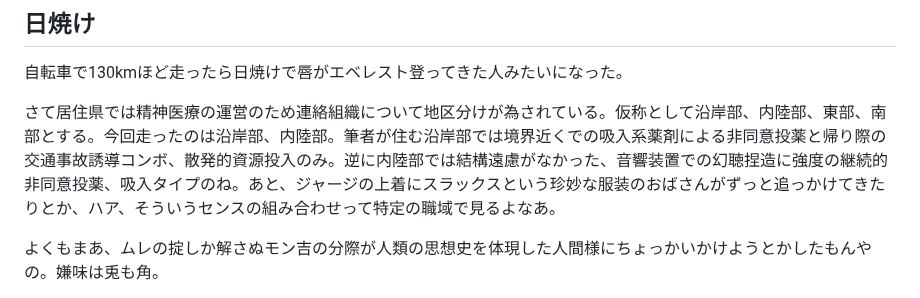
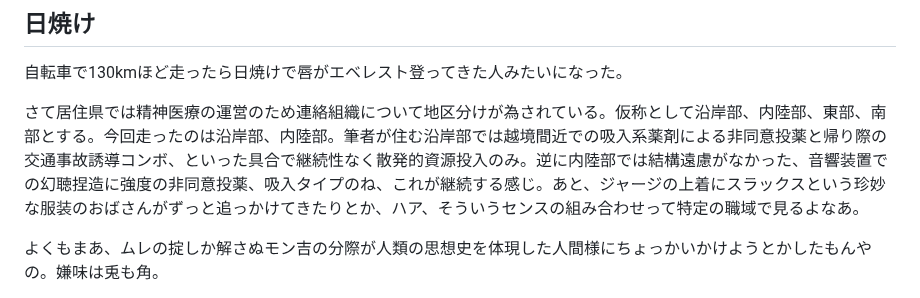
Before and after one commit to ozzymon/httpsvr, a Markdown page: misc.md, the part around the change. Drawn GitHub-style.

```diff
--- a/misc.md
+++ b/misc.md
@@ -2,7 +2,7 @@
 
 自転車で130kmほど走ったら日焼けで唇がエベレスト登ってきた人みたいになった。
 
-さて居住県では精神医療の運営のため連絡組織について地区分けが為されている。仮称として沿岸部、内陸部、東部、南部とする。今回走ったのは沿岸部、内陸部。筆者が住む沿岸部では境界近くでの吸入系薬剤による非同意投薬と帰り際の交通事故誘導コンボ、散発的資源投入のみ。逆に内陸部では結構遠慮がなかった、音響装置での幻聴捏造に強度の継続的非同意投薬、吸入タイプのね。あと、ジャージの上着にスラックスという珍妙な服装のおばさんがずっと追っかけてきたりとか、ハア、そういうセンスの組み合わせって特定の職域で見るよなあ。
+さて居住県では精神医療の運営のため連絡組織について地区分けが為されている。仮称として沿岸部、内陸部、東部、南部とする。今回走ったのは沿岸部、内陸部。筆者が住む沿岸部では越境間近での吸入系薬剤による非同意投薬と帰り際の交通事故誘導コンボ、といった具合で継続性なく散発的資源投入のみ。逆に内陸部では結構遠慮がなかった、音響装置での幻聴捏造に強度の非同意投薬、吸入タイプのね、これが継続する感じ。あと、ジャージの上着にスラックスという珍妙な服装のおばさんがずっと追っかけてきたりとか、ハア、そういうセンスの組み合わせって特定の職域で見るよなあ。
 
 よくもまあ、ムレの掟しか解さぬモン吉の分際が人類の思想史を体現した人間様にちょっかいかけようとかしたもんやの。嫌味は兎も角。
 
```
